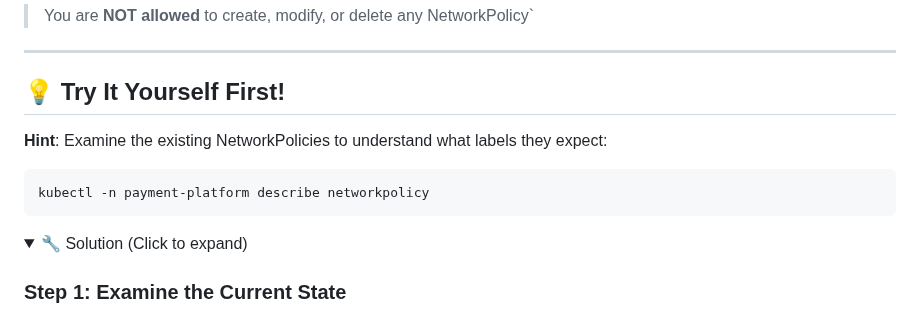
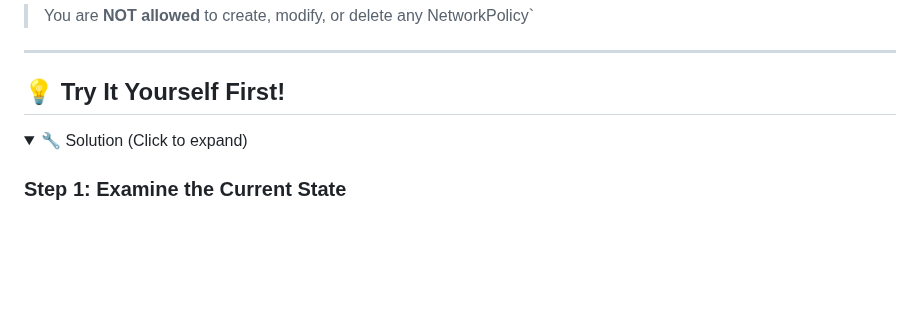
Before and after one commit to omkar-shelke25/ckad-killercoda, a Markdown page: bidirectionally-netpol/step1.md, the part around the change. GitHub-like rendering; folded sections open; blank space fills up the shorter version.

````diff
--- a/bidirectionally-netpol/step1.md
+++ b/bidirectionally-netpol/step1.md
@@ -24,10 +24,6 @@ The **`payment-processor`** pod must be able to communicate **`bidirectionally`*
 
 ## 💡 Try It Yourself First!
 
-**Hint**: Examine the existing NetworkPolicies to understand what labels they expect:
-```bash
-kubectl -n payment-platform describe networkpolicy
-```
 
 <details><summary>🔧 Solution (Click to expand)</summary>
 
````
